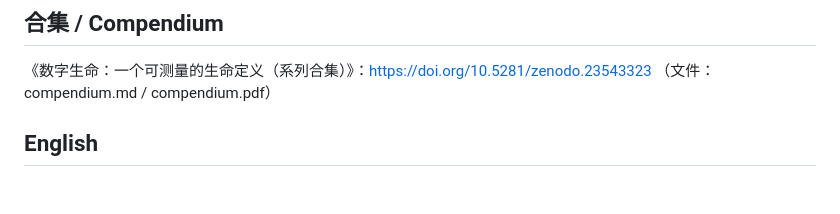
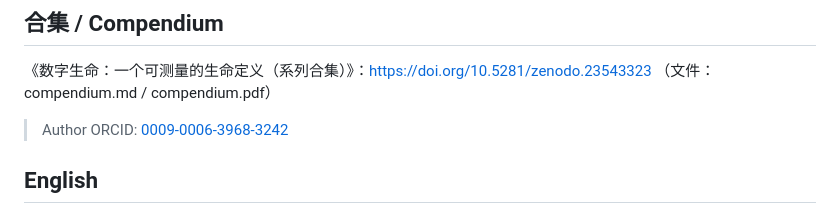
Before and after one commit to heqiq619/ai-not-alive, a Markdown page: README.md, the part around the change. Rendered like a GitHub page; blank space fills up the shorter version.

Commit message:
Add ORCID 0009-0006-3968-3242 to README

```diff
--- a/README.md
+++ b/README.md
@@ -92,6 +92,8 @@
 《数字生命：一个可测量的生命定义（系列合集）》：https://doi.org/10.5281/zenodo.23543323
 （文件：compendium.md / compendium.pdf）
 
+> Author ORCID: [0009-0006-3968-3242](https://orcid.org/0009-0006-3968-3242)
+
 ## English
 
 - **Series compendium (English)**: `english/compendium-en.md` — DOI: https://doi.org/10.5281/zenodo.23592170
```
